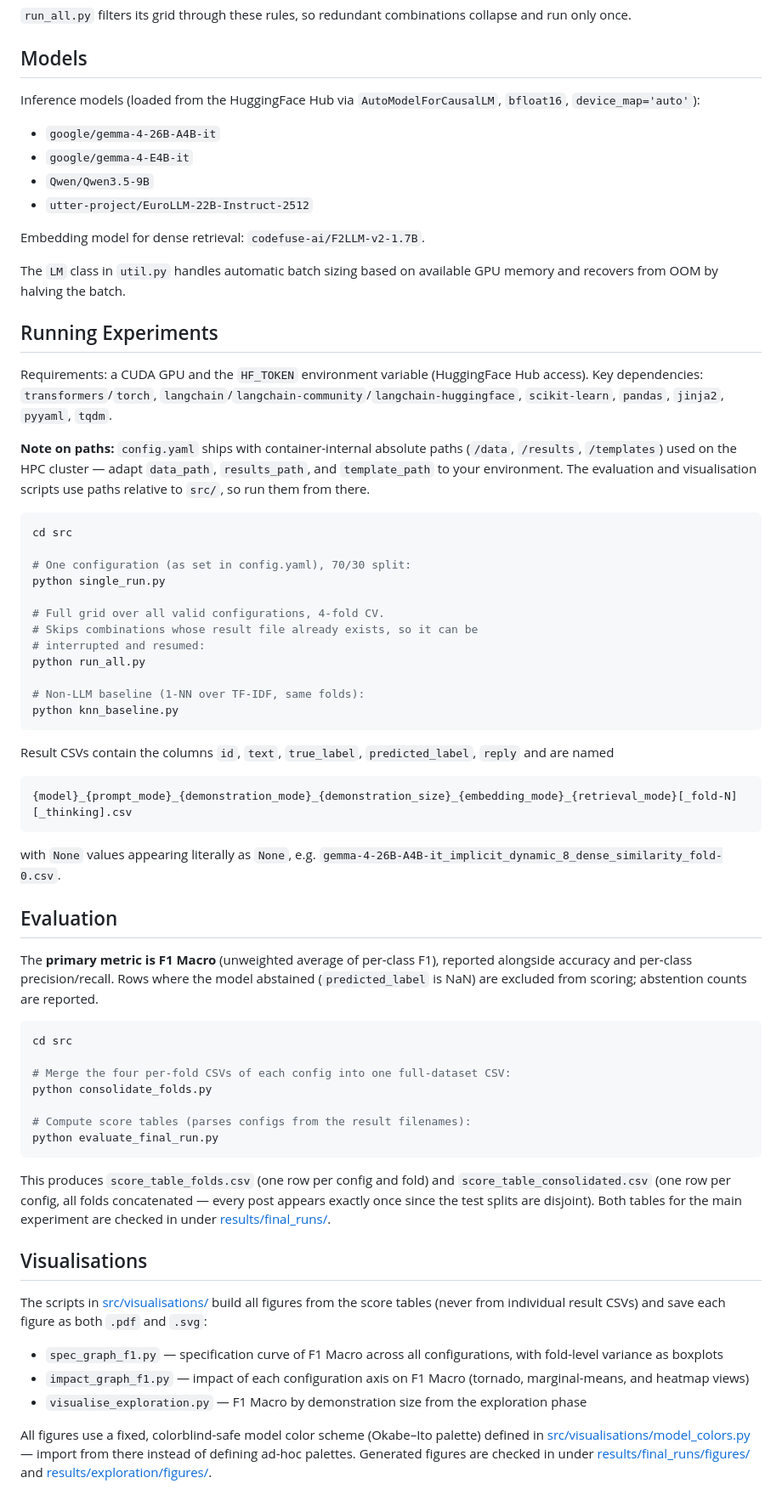
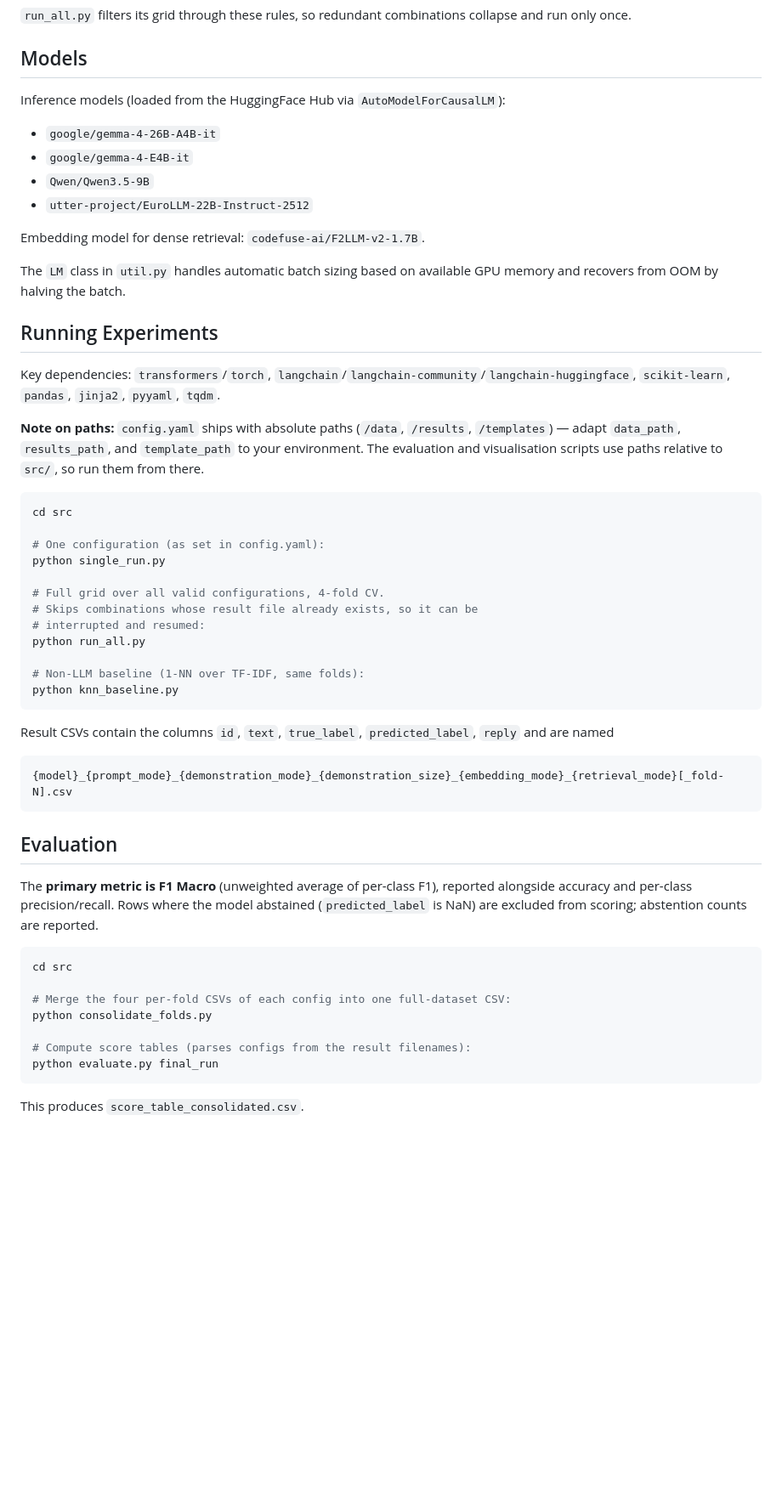
Before and after one commit to akristing22/GermEval2026-def-prompting, a Markdown page: README.md, the part around one of its changes. Shown at 85% size. Rendered like a GitHub page; blank space fills up the shorter version.

````diff
--- a/README.md
+++ b/README.md
@@ -124,7 +117,7 @@ Always split evenly between classes (k/2 per class). The exploration phase compa
 
 ## Models
 
-Inference models (loaded from the HuggingFace Hub via `AutoModelForCausalLM`, `bfloat16`, `device_map='auto'`):
+Inference models (loaded from the HuggingFace Hub via `AutoModelForCausalLM`):
 
 - `google/gemma-4-26B-A4B-it`
 - `google/gemma-4-E4B-it`
@@ -137,14 +130,14 @@ The `LM` class in `util.py` handles automatic batch sizing based on available GP
 
 ## Running Experiments
 
-Requirements: a CUDA GPU and the `HF_TOKEN` environment variable (HuggingFace Hub access). Key dependencies: `transformers`/`torch`, `langchain`/`langchain-community`/`langchain-huggingface`, `scikit-learn`, `pandas`, `jinja2`, `pyyaml`, `tqdm`.
+Key dependencies: `transformers`/`torch`, `langchain`/`langchain-community`/`langchain-huggingface`, `scikit-learn`, `pandas`, `jinja2`, `pyyaml`, `tqdm`.
 
-**Note on paths:** `config.yaml` ships with container-internal absolute paths (`/data`, `/results`, `/templates`) used on the HPC cluster — adapt `data_path`, `results_path`, and `template_path` to your environment. The evaluation and visualisation scripts use paths relative to `src/`, so run them from there.
+**Note on paths:** `config.yaml` ships with absolute paths (`/data`, `/results`, `/templates`) — adapt `data_path`, `results_path`, and `template_path` to your environment. The evaluation and visualisation scripts use paths relative to `src/`, so run them from there.
 
 ```bash
 cd src
 
-# One configuration (as set in config.yaml), 70/30 split:
+# One configuration (as set in config.yaml):
 python single_run.py
 
 # Full grid over all valid configurations, 4-fold CV.
@@ -159,10 +152,8 @@ python knn_baseline.py
 Result CSVs contain the columns `id`, `text`, `true_label`, `predicted_label`, `reply` and are named
 
 ```
-{model}_{prompt_mode}_{demonstration_mode}_{demonstration_size}_{embedding_mode}_{retrieval_mode}[_fold-N][_thinking].csv
+{model}_{prompt_mode}_{demonstration_mode}_{demonstration_size}_{embedding_mode}_{retrieval_mode}[_fold-N].csv
 ```
-
-with `None` values appearing literally as `None`, e.g. `gemma-4-26B-A4B-it_implicit_dynamic_8_dense_similarity_fold-0.csv`.
 
 ## Evaluation
 
@@ -175,17 +166,7 @@ cd src
 python consolidate_folds.py
 
 # Compute score tables (parses configs from the result filenames):
-python evaluate_final_run.py
+python evaluate.py final_run
 ```
 
-This produces `score_table_folds.csv` (one row per config and fold) and `score_table_consolidated.csv` (one row per config, all folds concatenated — every post appears exactly once since the test splits are disjoint). Both tables for the main experiment are checked in under [results/final_runs/](results/final_runs/).
-
-## Visualisations
-
-The scripts in [src/visualisations/](src/visualisations/) build all figures from the score tables (never from individual result CSVs) and save each figure as both `.pdf` and `.svg`:
-
-- `spec_graph_f1.py` — specification curve of F1 Macro across all configurations, with fold-level variance as boxplots
-- `impact_graph_f1.py` — impact of each configuration axis on F1 Macro (tornado, marginal-means, and heatmap views)
-- `visualise_exploration.py` — F1 Macro by demonstration size from the exploration phase
-
-All figures use a fixed, colorblind-safe model color scheme (Okabe–Ito palette) defined in [src/visualisations/model_colors.py](src/visualisations/model_colors.py) — import from there instead of defining ad-hoc palettes. Generated figures are checked in under [results/final_runs/figures/](results/final_runs/figures/) and [results/exploration/figures/](results/exploration/figures/).
+This produces `score_table_consolidated.csv`.
````
Also changed, not shown: other parts of README.md (+5 -12 lines).
